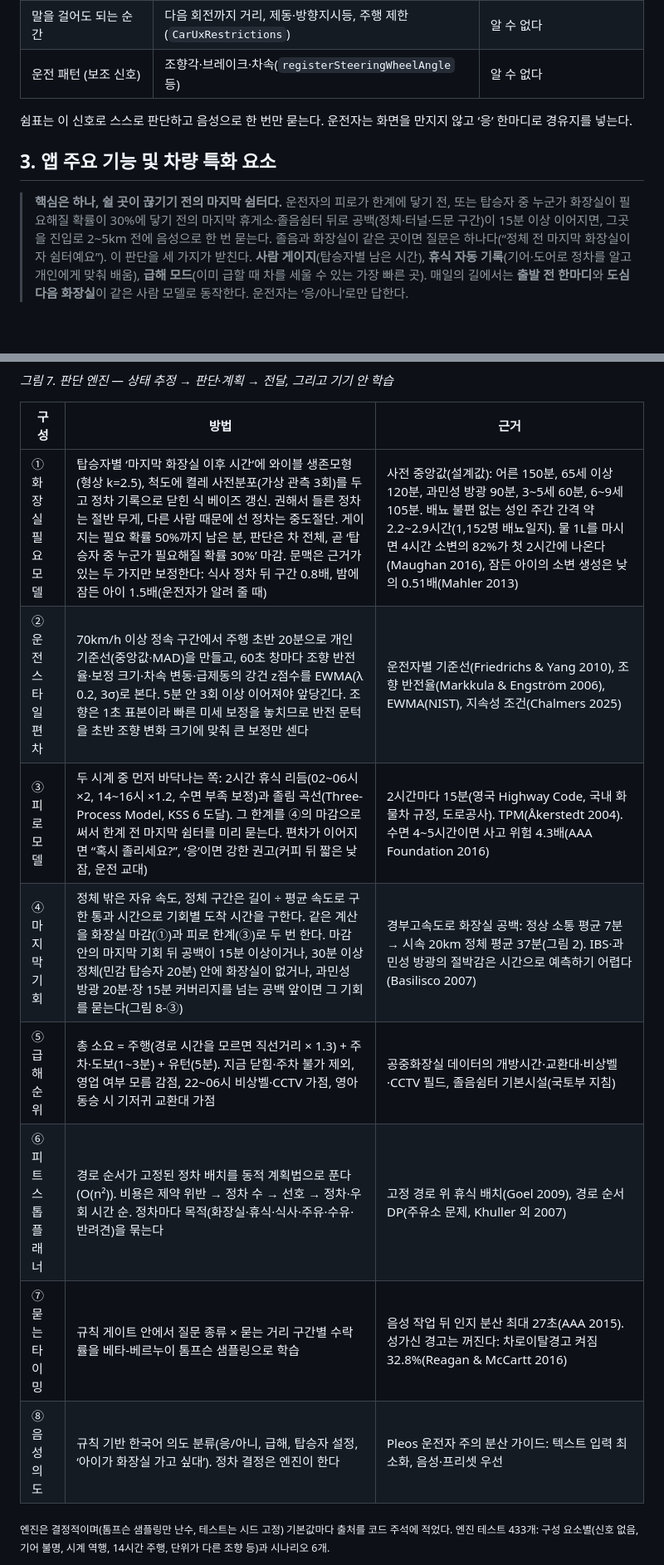
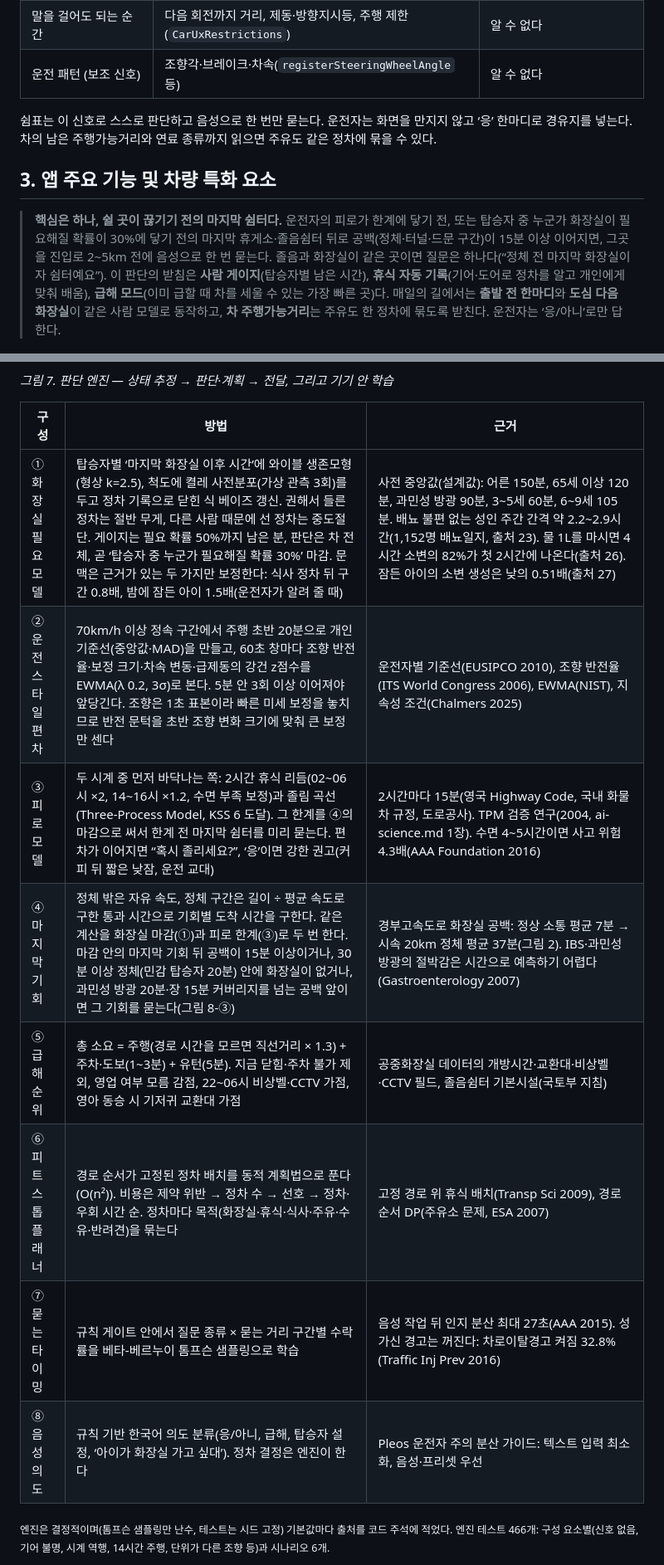
Before and after one commit to ezhyeok/hmg-appdev-challenge, a Markdown page: docs/plan/planning-doc.md, 2 parts joined by grey strips. Shown at 83% size. GitHub-like rendering; blank space fills up the shorter version.

```diff
--- a/docs/plan/planning-doc.md
+++ b/docs/plan/planning-doc.md
@@ -92,11 +92,11 @@
 | 말을 걸어도 되는 순간 | 다음 회전까지 거리, 제동·방향지시등, 주행 제한(`CarUxRestrictions`) | 알 수 없다 |
 | 운전 패턴 (보조 신호) | 조향각·브레이크·차속(`registerSteeringWheelAngle` 등) | 알 수 없다 |
 
-쉼표는 이 신호로 스스로 판단하고 음성으로 한 번만 묻는다. 운전자는 화면을 만지지 않고 ‘응’ 한마디로 경유지를 넣는다.
+쉼표는 이 신호로 스스로 판단하고 음성으로 한 번만 묻는다. 운전자는 화면을 만지지 않고 ‘응’ 한마디로 경유지를 넣는다. 차의 남은 주행가능거리와 연료 종류까지 읽으면 주유도 같은 정차에 묶을 수 있다.
 
 ## 3. 앱 주요 기능 및 차량 특화 요소
 
-> **핵심은 하나, 쉴 곳이 끊기기 전의 마지막 쉼터다.** 운전자의 피로가 한계에 닿기 전, 또는 탑승자 중 누군가 화장실이 필요해질 확률이 30%에 닿기 전의 마지막 휴게소·졸음쉼터 뒤로 공백(정체·터널·드문 구간)이 15분 이상 이어지면, 그곳을 진입로 2~5km 전에 음성으로 한 번 묻는다. 졸음과 화장실이 같은 곳이면 질문은 하나다(“정체 전 마지막 화장실이자 쉼터예요”). 이 판단을 세 가지가 받친다. **사람 게이지**(탑승자별 남은 시간), **휴식 자동 기록**(기어·도어로 정차를 알고 개인에게 맞춰 배움), **급해 모드**(이미 급할 때 차를 세울 수 있는 가장 빠른 곳). 매일의 길에서는 **출발 전 한마디**와 **도심 다음 화장실**이 같은 사람 모델로 동작한다. 운전자는 ‘응/아니’로만 답한다.
+> **핵심은 하나, 쉴 곳이 끊기기 전의 마지막 쉼터다.** 운전자의 피로가 한계에 닿기 전, 또는 탑승자 중 누군가 화장실이 필요해질 확률이 30%에 닿기 전의 마지막 휴게소·졸음쉼터 뒤로 공백(정체·터널·드문 구간)이 15분 이상 이어지면, 그곳을 진입로 2~5km 전에 음성으로 한 번 묻는다. 졸음과 화장실이 같은 곳이면 질문은 하나다(“정체 전 마지막 화장실이자 쉼터예요”). 이 판단의 받침은 **사람 게이지**(탑승자별 남은 시간), **휴식 자동 기록**(기어·도어로 정차를 알고 개인에게 맞춰 배움), **급해 모드**(이미 급할 때 차를 세울 수 있는 가장 빠른 곳)다. 매일의 길에서는 **출발 전 한마디**와 **도심 다음 화장실**이 같은 사람 모델로 동작하고, **차 주행가능거리**는 주유도 한 정차에 묶도록 받친다. 운전자는 ‘응/아니’로만 답한다.
 
 ![감지 → 예측 → 판단 → 묻고 실행 → 학습의 순환](assets/fig-loop.png)
 
@@ -238,16 +240,16 @@
 
 | 구성 | 방법 | 근거 |
 |---|---|---|
-| ① 화장실 필요 모델 | 탑승자별 ‘마지막 화장실 이후 시간’에 와이블 생존모형(형상 k=2.5), 척도에 켤레 사전분포(가상 관측 3회)를 두고 정차 기록으로 닫힌 식 베이즈 갱신. 권해서 들른 정차는 절반 무게, 다른 사람 때문에 선 정차는 중도절단. 게이지는 필요 확률 50%까지 남은 분, 판단은 차 전체, 곧 ‘탑승자 중 누군가 필요해질 확률 30%’ 마감. 문맥은 근거가 있는 두 가지만 보정한다: 식사 정차 뒤 구간 0.8배, 밤에 잠든 아이 1.5배(운전자가 알려 줄 때) | 사전 중앙값(설계값): 어른 150분, 65세 이상 120분, 과민성 방광 90분, 3~5세 60분, 6~9세 105분. 배뇨 불편 없는 성인 주간 간격 약 2.2~2.9시간(1,152명 배뇨일지). 물 1L를 마시면 4시간 소변의 82%가 첫 2시간에 나온다(Maughan 2016), 잠든 아이의 소변 생성은 낮의 0.51배(Mahler 2013) |
-| ② 운전 스타일 편차 | 70km/h 이상 정속 구간에서 주행 초반 20분으로 개인 기준선(중앙값·MAD)을 만들고, 60초 창마다 조향 반전율·보정 크기·차속 변동·급제동의 강건 z점수를 EWMA(λ 0.2, 3σ)로 본다. 5분 안 3회 이상 이어져야 앞당긴다. 조향은 1초 표본이라 빠른 미세 보정을 놓치므로 반전 문턱을 초반 조향 변화 크기에 맞춰 큰 보정만 센다 | 운전자별 기준선(Friedrichs & Yang 2010), 조향 반전율(Markkula & Engström 2006), EWMA(NIST), 지속성 조건(Chalmers 2025) |
-| ③ 피로 모델 | 두 시계 중 먼저 바닥나는 쪽: 2시간 휴식 리듬(02~06시 ×2, 14~16시 ×1.2, 수면 부족 보정)과 졸림 곡선(Three-Process Model, KSS 6 도달). 그 한계를 ④의 마감으로 써서 한계 전 마지막 쉼터를 미리 묻는다. 편차가 이어지면 “혹시 졸리세요?”, ‘응’이면 강한 권고(커피 뒤 짧은 낮잠, 운전 교대) | 2시간마다 15분(영국 Highway Code, 국내 화물차 규정, 도로공사). TPM(Åkerstedt 2004). 수면 4~5시간이면 사고 위험 4.3배(AAA Foundation 2016) |
-| ④ 마지막 기회 | 정체 밖은 자유 속도, 정체 구간은 길이 ÷ 평균 속도로 구한 통과 시간으로 기회별 도착 시간을 구한다. 같은 계산을 화장실 마감(①)과 피로 한계(③)로 두 번 한다. 마감 안의 마지막 기회 뒤 공백이 15분 이상이거나, 30분 이상 정체(민감 탑승자 20분) 안에 화장실이 없거나, 과민성 방광 20분·장 15분 커버리지를 넘는 공백 앞이면 그 기회를 묻는다(그림 8-③) | 경부고속도로 화장실 공백: 정상 소통 평균 7분 → 시속 20km 정체 평균 37분(그림 2). IBS·과민성 방광의 절박감은 시간으로 예측하기 어렵다(Basilisco 2007) |
+| ① 화장실 필요 모델 | 탑승자별 ‘마지막 화장실 이후 시간’에 와이블 생존모형(형상 k=2.5), 척도에 켤레 사전분포(가상 관측 3회)를 두고 정차 기록으로 닫힌 식 베이즈 갱신. 권해서 들른 정차는 절반 무게, 다른 사람 때문에 선 정차는 중도절단. 게이지는 필요 확률 50%까지 남은 분, 판단은 차 전체, 곧 ‘탑승자 중 누군가 필요해질 확률 30%’ 마감. 문맥은 근거가 있는 두 가지만 보정한다: 식사 정차 뒤 구간 0.8배, 밤에 잠든 아이 1.5배(운전자가 알려 줄 때) | 사전 중앙값(설계값): 어른 150분, 65세 이상 120분, 과민성 방광 90분, 3~5세 60분, 6~9세 105분. 배뇨 불편 없는 성인 주간 간격 약 2.2~2.9시간(1,152명 배뇨일지, 출처 23). 물 1L를 마시면 4시간 소변의 82%가 첫 2시간에 나온다(출처 26). 잠든 아이의 소변 생성은 낮의 0.51배(출처 27) |
+| ② 운전 스타일 편차 | 70km/h 이상 정속 구간에서 주행 초반 20분으로 개인 기준선(중앙값·MAD)을 만들고, 60초 창마다 조향 반전율·보정 크기·차속 변동·급제동의 강건 z점수를 EWMA(λ 0.2, 3σ)로 본다. 5분 안 3회 이상 이어져야 앞당긴다. 조향은 1초 표본이라 빠른 미세 보정을 놓치므로 반전 문턱을 초반 조향 변화 크기에 맞춰 큰 보정만 센다 | 운전자별 기준선(EUSIPCO 2010), 조향 반전율(ITS World Congress 2006), EWMA(NIST), 지속성 조건(Chalmers 2025) |
+| ③ 피로 모델 | 두 시계 중 먼저 바닥나는 쪽: 2시간 휴식 리듬(02~06시 ×2, 14~16시 ×1.2, 수면 부족 보정)과 졸림 곡선(Three-Process Model, KSS 6 도달). 그 한계를 ④의 마감으로 써서 한계 전 마지막 쉼터를 미리 묻는다. 편차가 이어지면 “혹시 졸리세요?”, ‘응’이면 강한 권고(커피 뒤 짧은 낮잠, 운전 교대) | 2시간마다 15분(영국 Highway Code, 국내 화물차 규정, 도로공사). TPM 검증 연구(2004, ai-science.md 1장). 수면 4~5시간이면 사고 위험 4.3배(AAA Foundation 2016) |
+| ④ 마지막 기회 | 정체 밖은 자유 속도, 정체 구간은 길이 ÷ 평균 속도로 구한 통과 시간으로 기회별 도착 시간을 구한다. 같은 계산을 화장실 마감(①)과 피로 한계(③)로 두 번 한다. 마감 안의 마지막 기회 뒤 공백이 15분 이상이거나, 30분 이상 정체(민감 탑승자 20분) 안에 화장실이 없거나, 과민성 방광 20분·장 15분 커버리지를 넘는 공백 앞이면 그 기회를 묻는다(그림 8-③) | 경부고속도로 화장실 공백: 정상 소통 평균 7분 → 시속 20km 정체 평균 37분(그림 2). IBS·과민성 방광의 절박감은 시간으로 예측하기 어렵다(Gastroenterology 2007) |
 | ⑤ 급해 순위 | 총 소요 = 주행(경로 시간을 모르면 직선거리 × 1.3) + 주차·도보(1~3분) + 유턴(5분). 지금 닫힘·주차 불가 제외, 영업 여부 모름 감점, 22~06시 비상벨·CCTV 가점, 영아 동승 시 기저귀 교환대 가점 | 공중화장실 데이터의 개방시간·교환대·비상벨·CCTV 필드, 졸음쉼터 기본시설(국토부 지침) |
-| ⑥ 피트스톱 플래너 | 경로 순서가 고정된 정차 배치를 동적 계획법으로 푼다(O(n²)). 비용은 제약 위반 → 정차 수 → 선호 → 정차·우회 시간 순. 정차마다 목적(화장실·휴식·식사·주유·수유·반려견)을 묶는다 | 고정 경로 위 휴식 배치(Goel 2009), 경로 순서 DP(주유소 문제, Khuller 외 2007) |
-| ⑦ 묻는 타이밍 | 규칙 게이트 안에서 질문 종류 × 묻는 거리 구간별 수락률을 베타-베르누이 톰프슨 샘플링으로 학습 | 음성 작업 뒤 인지 분산 최대 27초(AAA 2015). 성가신 경고는 꺼진다: 차로이탈경고 켜짐 32.8%(Reagan & McCartt 2016) |
+| ⑥ 피트스톱 플래너 | 경로 순서가 고정된 정차 배치를 동적 계획법으로 푼다(O(n²)). 비용은 제약 위반 → 정차 수 → 선호 → 정차·우회 시간 순. 정차마다 목적(화장실·휴식·식사·주유·수유·반려견)을 묶는다 | 고정 경로 위 휴식 배치(Transp Sci 2009), 경로 순서 DP(주유소 문제, ESA 2007) |
+| ⑦ 묻는 타이밍 | 규칙 게이트 안에서 질문 종류 × 묻는 거리 구간별 수락률을 베타-베르누이 톰프슨 샘플링으로 학습 | 음성 작업 뒤 인지 분산 최대 27초(AAA 2015). 성가신 경고는 꺼진다: 차로이탈경고 켜짐 32.8%(Traffic Inj Prev 2016) |
 | ⑧ 음성 의도 | 규칙 기반 한국어 의도 분류(응/아니, 급해, 탑승자 설정, ‘아이가 화장실 가고 싶대’). 정차 결정은 엔진이 한다 | Pleos 운전자 주의 분산 가이드: 텍스트 입력 최소화, 음성·프리셋 우선 |
 
-<sub>엔진은 결정적이며(톰프슨 샘플링만 난수, 테스트는 시드 고정) 기본값마다 출처를 코드 주석에 적었다. 엔진 테스트 433개: 구성 요소별(신호 없음, 기어 불명, 시계 역행, 14시간 주행, 단위가 다른 조향 등)과 시나리오 6개.</sub>
+<sub>엔진은 결정적이며(톰프슨 샘플링만 난수, 테스트는 시드 고정) 기본값마다 출처를 코드 주석에 적었다. 엔진 테스트 466개: 구성 요소별(신호 없음, 기어 불명, 시계 역행, 14시간 주행, 단위가 다른 조향 등)과 시나리오 6개.</sub>
 
 ![화장실 필요 확률 곡선, 개인화 수렴, 장면 A의 판단 마감과 기회](assets/fig-models.png)
 
```
Also changed, not shown: other parts of docs/plan/planning-doc.md (+30 -23 lines), docs/plan/assets/fig-hero.png, 3 other files.
